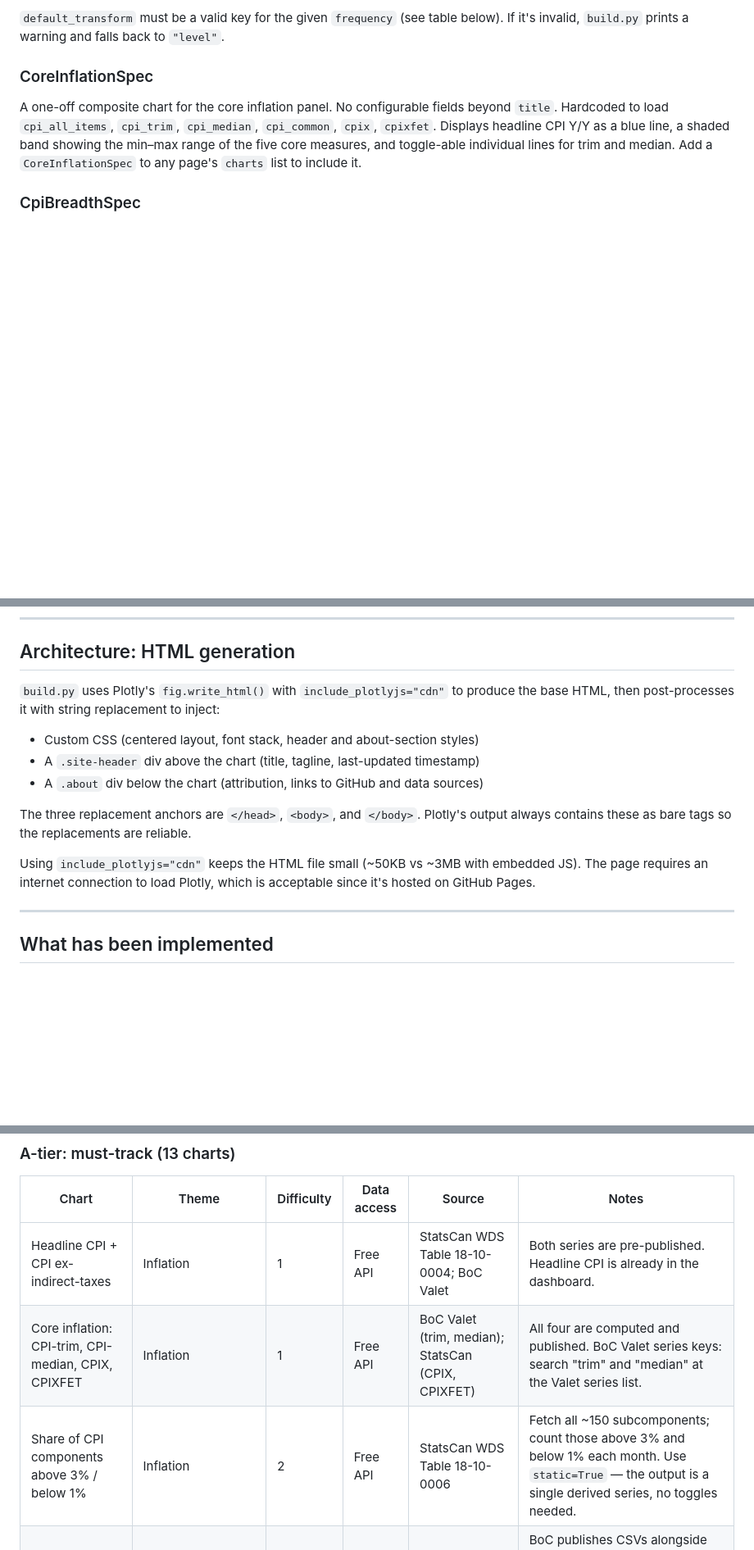
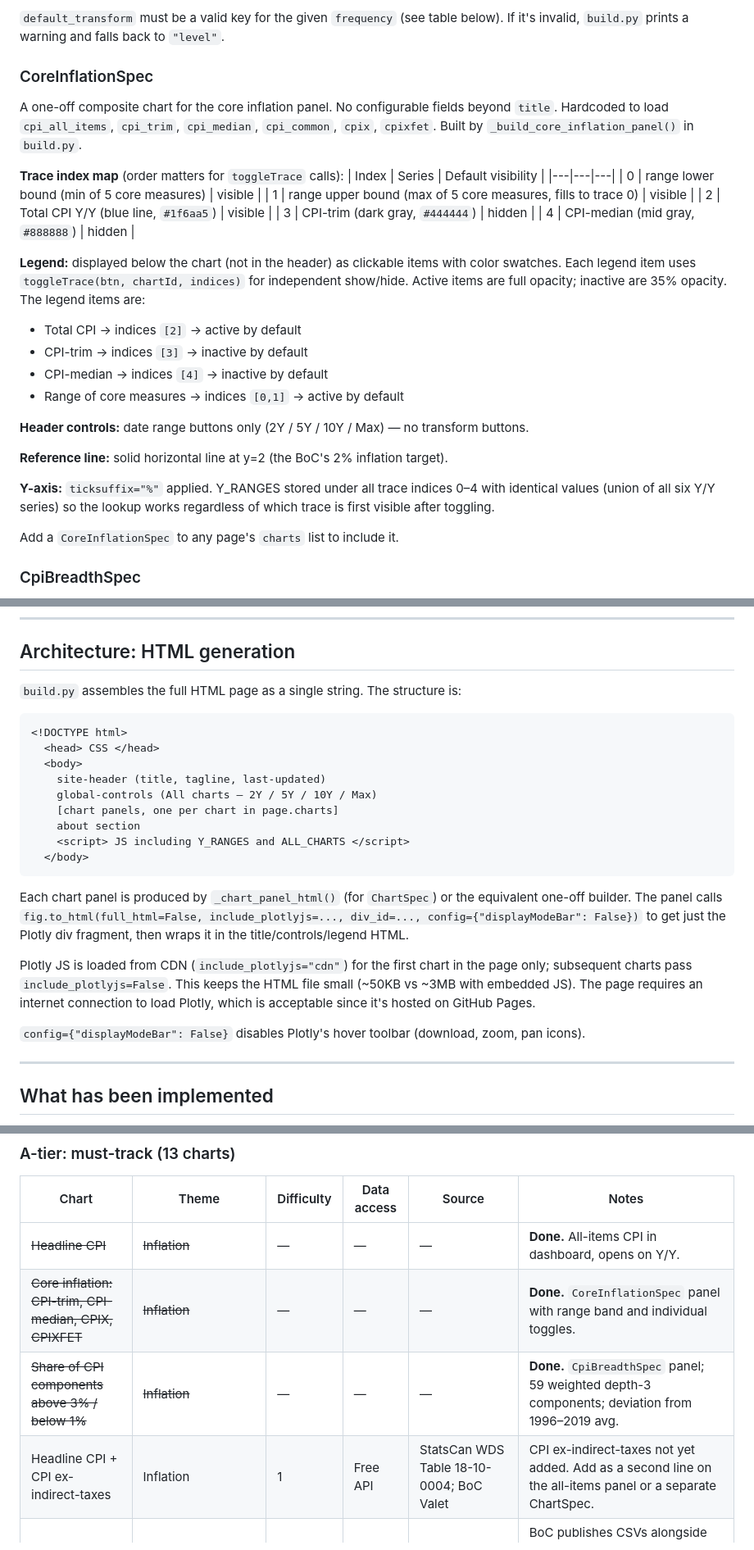
Before and after one commit to jayzhaomurray/boc-tracker, a Markdown page: markdown-files/HANDOFF.md, 3 parts joined by grey strips. Shown at 82% size. Drawn GitHub-style; blank space fills up the shorter version.

````diff
--- a/markdown-files/HANDOFF.md
+++ b/markdown-files/HANDOFF.md
@@ -161,7 +161,30 @@ class ChartSpec:
 
 ### CoreInflationSpec
 
-A one-off composite chart for the core inflation panel. No configurable fields beyond `title`. Hardcoded to load `cpi_all_items`, `cpi_trim`, `cpi_median`, `cpi_common`, `cpix`, `cpixfet`. Displays headline CPI Y/Y as a blue line, a shaded band showing the min–max range of the five core measures, and toggle-able individual lines for trim and median. Add a `CoreInflationSpec` to any page's `charts` list to include it.
+A one-off composite chart for the core inflation panel. No configurable fields beyond `title`. Hardcoded to load `cpi_all_items`, `cpi_trim`, `cpi_median`, `cpi_common`, `cpix`, `cpixfet`. Built by `_build_core_inflation_panel()` in `build.py`.
+
+**Trace index map** (order matters for `toggleTrace` calls):
+| Index | Series | Default visibility |
+|---|---|---|
+| 0 | range lower bound (min of 5 core measures) | visible |
+| 1 | range upper bound (max of 5 core measures, fills to trace 0) | visible |
+| 2 | Total CPI Y/Y (blue line, `#1f6aa5`) | visible |
+| 3 | CPI-trim (dark gray, `#444444`) | hidden |
+| 4 | CPI-median (mid gray, `#888888`) | hidden |
+
+**Legend:** displayed below the chart (not in the header) as clickable items with color swatches. Each legend item uses `toggleTrace(btn, chartId, indices)` for independent show/hide. Active items are full opacity; inactive are 35% opacity. The legend items are:
+- Total CPI → indices `[2]` → active by default
+- CPI-trim → indices `[3]` → inactive by default
+- CPI-median → indices `[4]` → inactive by default
+- Range of core measures → indices `[0,1]` → active by default
+
+**Header controls:** date range buttons only (2Y / 5Y / 10Y / Max) — no transform buttons.
+
+**Reference line:** solid horizontal line at y=2 (the BoC's 2% inflation target).
+
+**Y-axis:** `ticksuffix="%"` applied. Y_RANGES stored under all trace indices 0–4 with identical values (union of all six Y/Y series) so the lookup works regardless of which trace is first visible after toggling.
+
+Add a `CoreInflationSpec` to any page's `charts` list to include it.
 
 ### CpiBreadthSpec
 
@@ -296,14 +359,25 @@ No other code changes needed. Navigation between pages (a header nav bar) has no
 
 ## Architecture: HTML generation
 
-`build.py` uses Plotly's `fig.write_html()` with `include_plotlyjs="cdn"` to produce the base HTML, then post-processes it with string replacement to inject:
-- Custom CSS (centered layout, font stack, header and about-section styles)
-- A `.site-header` div above the chart (title, tagline, last-updated timestamp)
-- A `.about` div below the chart (attribution, links to GitHub and data sources)
+`build.py` assembles the full HTML page as a single string. The structure is:
 
-The three replacement anchors are `</head>`, `<body>`, and `</body>`. Plotly's output always contains these as bare tags so the replacements are reliable.
+```
+<!DOCTYPE html>
+  <head> CSS </head>
+  <body>
+    site-header (title, tagline, last-updated)
+    global-controls (All charts — 2Y / 5Y / 10Y / Max)
+    [chart panels, one per chart in page.charts]
+    about section
+    <script> JS including Y_RANGES and ALL_CHARTS </script>
+  </body>
+```
 
-Using `include_plotlyjs="cdn"` keeps the HTML file small (~50KB vs ~3MB with embedded JS). The page requires an internet connection to load Plotly, which is acceptable since it's hosted on GitHub Pages.
+Each chart panel is produced by `_chart_panel_html()` (for `ChartSpec`) or the equivalent one-off builder. The panel calls `fig.to_html(full_html=False, include_plotlyjs=..., div_id=..., config={"displayModeBar": False})` to get just the Plotly div fragment, then wraps it in the title/controls/legend HTML.
+
+Plotly JS is loaded from CDN (`include_plotlyjs="cdn"`) for the first chart in the page only; subsequent charts pass `include_plotlyjs=False`. This keeps the HTML file small (~50KB vs ~3MB with embedded JS). The page requires an internet connection to load Plotly, which is acceptable since it's hosted on GitHub Pages.
+
+`config={"displayModeBar": False}` disables Plotly's hover toolbar (download, zoom, pan icons).
 
 ---
 
@@ -415,9 +485,10 @@ Drawn from `boc_mpr_tracking_priority.md` and `boc_mpr_data_methodology.md`. Cha
 
 | Chart | Theme | Difficulty | Data access | Source | Notes |
 |---|---|---|---|---|---|
-| Headline CPI + CPI ex-indirect-taxes | Inflation | 1 | Free API | StatsCan WDS Table 18-10-0004; BoC Valet | Both series are pre-published. Headline CPI is already in the dashboard. |
-| Core inflation: CPI-trim, CPI-median, CPIX, CPIXFET | Inflation | 1 | Free API | BoC Valet (trim, median); StatsCan (CPIX, CPIXFET) | All four are computed and published. BoC Valet series keys: search "trim" and "median" at the Valet series list. |
-| Share of CPI components above 3% / below 1% | Inflation | 2 | Free API | StatsCan WDS Table 18-10-0006 | Fetch all ~150 subcomponents; count those above 3% and below 1% each month. Use `static=True` — the output is a single derived series, no toggles needed. |
+| ~~Headline CPI~~ | ~~Inflation~~ | — | — | — | **Done.** All-items CPI in dashboard, opens on Y/Y. |
+| ~~Core inflation: CPI-trim, CPI-median, CPIX, CPIXFET~~ | ~~Inflation~~ | — | — | — | **Done.** `CoreInflationSpec` panel with range band and individual toggles. |
+| ~~Share of CPI components above 3% / below 1%~~ | ~~Inflation~~ | — | — | — | **Done.** `CpiBreadthSpec` panel; 59 weighted depth-3 components; deviation from 1996–2019 avg. |
+| Headline CPI + CPI ex-indirect-taxes | Inflation | 1 | Free API | StatsCan WDS Table 18-10-0004; BoC Valet | CPI ex-indirect-taxes not yet added. Add as a second line on the all-items panel or a separate ChartSpec. |
 | Inflation expectations (BOS, BLP, CSCE) | Inflation | 2 | Free release | BoC publications page | BoC publishes CSVs alongside PDFs. No REST API. BLP is monthly; BOS and CSCE are quarterly. Consensus Economics (paid) is substitutable with these three free BoC surveys. |
 | Oil prices: Brent / WTI | Costs/commodities | 1 | Free API | EIA API | Free registration at eia.gov required. Series: `PET.RBRTE.D` (Brent), `PET.RCLC1.D` (WTI). Daily. |
 | WCS (Western Canada Select) oil price | Costs/commodities | 1 | Free release | Government of Alberta daily price page | No clean API; scrape or download manually. WCS trades at a discount to WTI and matters for Canadian terms of trade specifically. |
````
Also changed, not shown: other parts of markdown-files/HANDOFF.md (+51 -13 lines).
